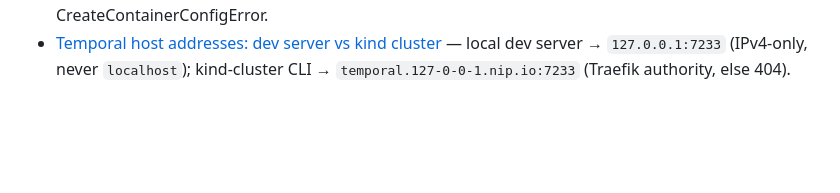
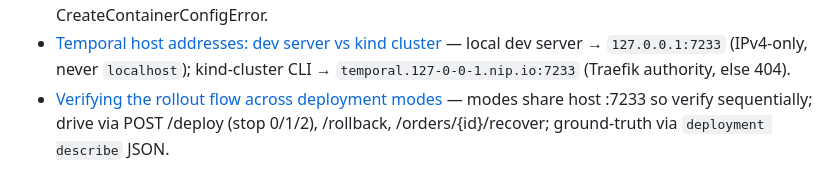
Before and after one commit to temporal-sa/temporal-versioning-demo, a Markdown page: .claude/project-memory/MEMORY.md, the part around the change. GitHub-like rendering; blank space fills up the shorter version.

Commit message:
Record the cross-mode rollout verification toolkit in project memory
Co-Authored-By: Claude Opus 4.8 (1M context) <noreply@anthropic.com>

```diff
--- a/.claude/project-memory/MEMORY.md
+++ b/.claude/project-memory/MEMORY.md
@@ -19,3 +19,4 @@
 - [Kubernetes namespace: pizza-tracker](references/k8s-namespace.md) — demo deploys to a dedicated `pizza-tracker` namespace owned by Kustomize; backend derives `TEMPORAL_DEPLOYMENT_NAME=$(POD_NAMESPACE)/pizza-worker` via the Downward API (same var the controller injects into the worker).
 - [Distroless + runAsNonRoot needs numeric runAsUser](references/distroless-runasnonroot.md) — distroless `:nonroot` images have a non-numeric user, so the hardened pod securityContext must set `runAsUser: 65532` or pods hit CreateContainerConfigError.
 - [Temporal host addresses: dev server vs kind cluster](references/temporal-host-addresses.md) — local dev server → `127.0.0.1:7233` (IPv4-only, never `localhost`); kind-cluster CLI → `temporal.127-0-0-1.nip.io:7233` (Traefik authority, else 404).
+- [Verifying the rollout flow across deployment modes](references/verifying-rollout-across-modes.md) — modes share host :7233 so verify sequentially; drive via POST /deploy (stop 0/1/2), /rollback, /orders/{id}/recover; ground-truth via `deployment describe` JSON.
```
Also changed, not shown: 1 other file.
